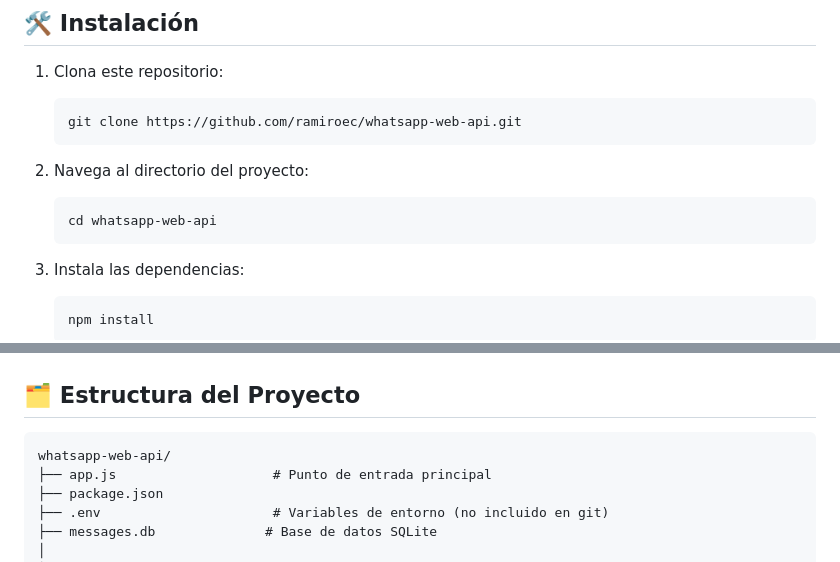
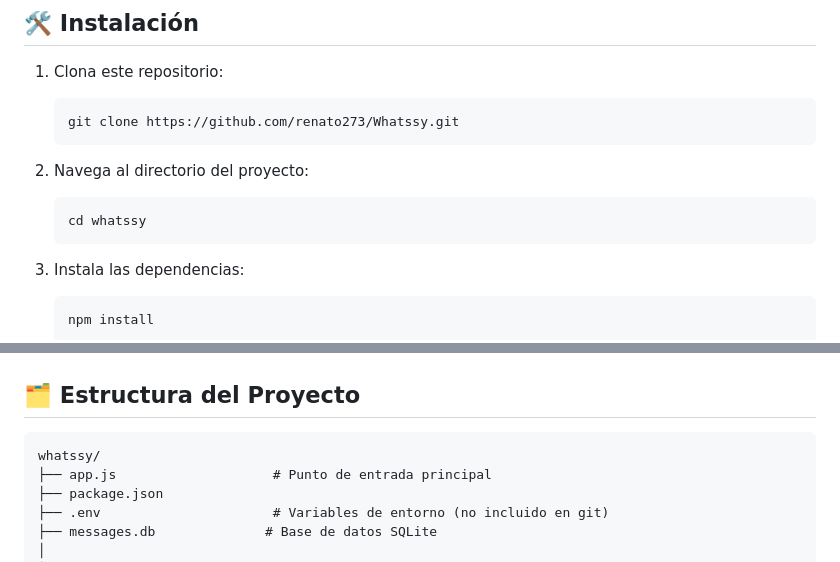
Before and after one commit to renato273/Whatssy, a Markdown page: README.md, 2 parts joined by grey strips. Drawn GitHub-style.

Commit message:
Update README.md to reflect new repository name and directory structure

````diff
--- a/README.md
+++ b/README.md
@@ -25,12 +25,12 @@ API REST para interactuar con WhatsApp utilizando **Baileys** y **Express**. Per
 
 1. Clona este repositorio:
    ```bash
-   git clone https://github.com/ramiroec/whatsapp-web-api.git
+   git clone https://github.com/renato273/Whatssy.git
    ```
 
 2. Navega al directorio del proyecto:
    ```bash
-   cd whatsapp-web-api
+   cd whatssy
    ```
 
 3. Instala las dependencias:
@@ -256,7 +256,7 @@ Obtiene el último código QR disponible para vincular WhatsApp Web.
 ## 🗂️ Estructura del Proyecto
 
 ```
-whatsapp-web-api/
+whatssy/
 ├── app.js                    # Punto de entrada principal
 ├── package.json
 ├── .env                      # Variables de entorno (no incluido en git)
````
